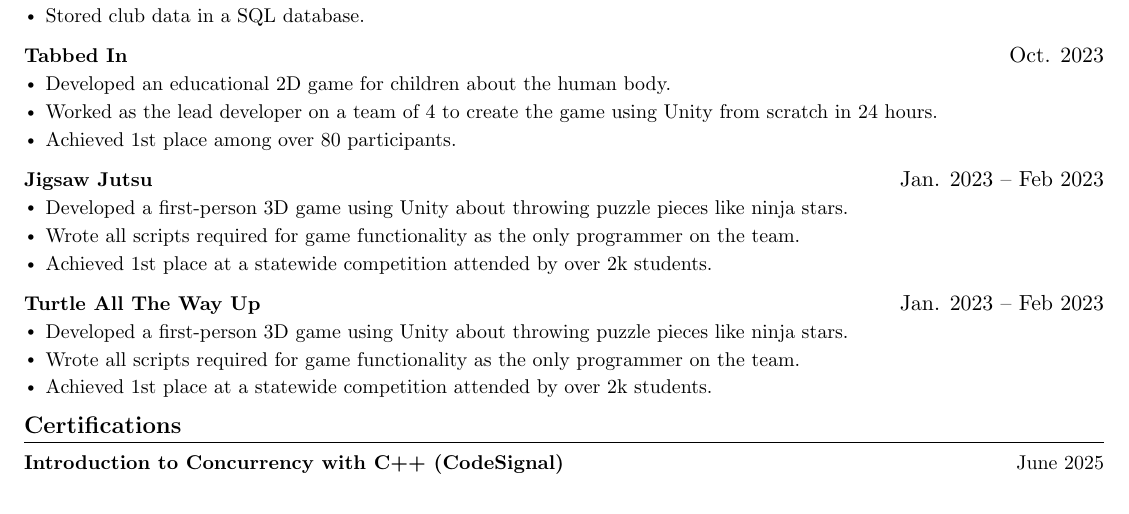
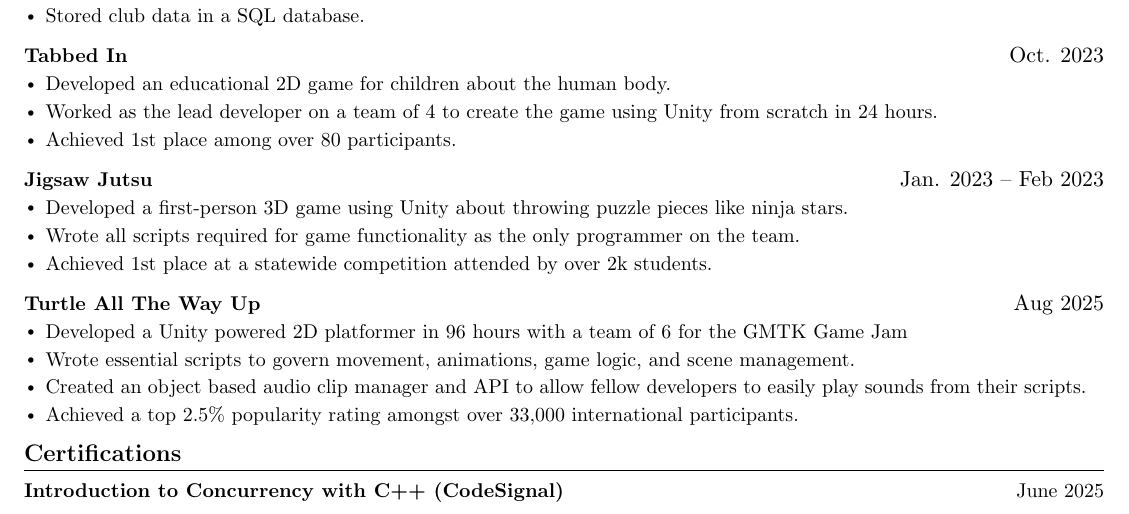
Before and after one commit to alex-chae-kim/Resume, a LaTeX document (main.tex): part of page 2 of 2, cut so that both start at the same text. Compiled offline with pdfLaTeX.

Commit message:
Filled in body info for GMTK jam entry

```diff
--- a/main.tex
+++ b/main.tex
@@ -236,11 +236,12 @@
     \resumeItemListEnd
 
     \resumeProjectHeading
-      {Turtle All The Way Up}{Jan. 2023 -- Feb 2023}
+      {Turtle All The Way Up}{Aug 2025}
       \resumeItemListStart
-        \resumeItem{Developed a first-person 3D game using Unity about throwing puzzle pieces like ninja stars.}
-        \resumeItem{Wrote all scripts required for game functionality as the only programmer on the team.}
-        \resumeItem{Achieved 1st place at a statewide competition attended by over 2k students.}
+        \resumeItem{Developed a Unity powered 2D platformer in 96 hours with a team of 6 for the GMTK Game Jam}
+        \resumeItem{Wrote essential scripts to govern movement, animations, game logic, and scene management.}
+        \resumeItem{Created an object based audio clip manager and API to allow fellow developers to easily play sounds from their scripts.}
+        \resumeItem{Achieved a top 2.5\% popularity rating amongst over 33,000 international participants.}
     \resumeItemListEnd
 
   \resumeSubHeadingListEnd
```
